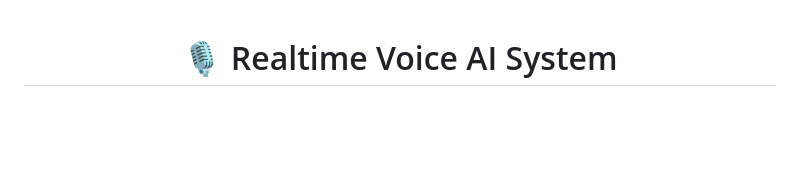
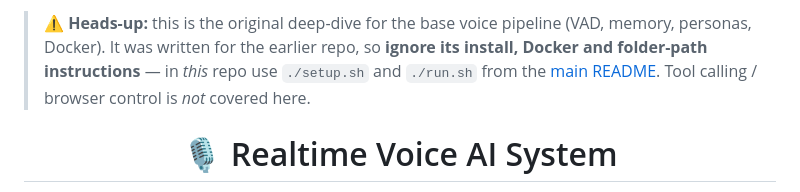
Before and after one commit to DYHARDx/voice-agent-workshop, a Markdown page: docs/BACKEND_DEEP_DIVE.md, the part around the change. Drawn GitHub-style; blank space fills up the shorter version.

Commit message:
docs: reliable README anchors, banner on legacy deep-dive doc

```diff
--- a/docs/BACKEND_DEEP_DIVE.md
+++ b/docs/BACKEND_DEEP_DIVE.md
@@ -1,3 +1,5 @@
+> ⚠️ **Heads-up:** this is the original deep-dive for the base voice pipeline (VAD, memory, personas, Docker). It was written for the earlier repo, so **ignore its install, Docker and folder-path instructions** — in *this* repo use `./setup.sh` and `./run.sh` from the [main README](../README.md). Tool calling / browser control is *not* covered here.
+
 <p align="center">
   <h1 align="center">🎙️ Realtime Voice AI System</h1>
   <p align="center">
```
Also changed, not shown: README.md (+22 -2 lines).
